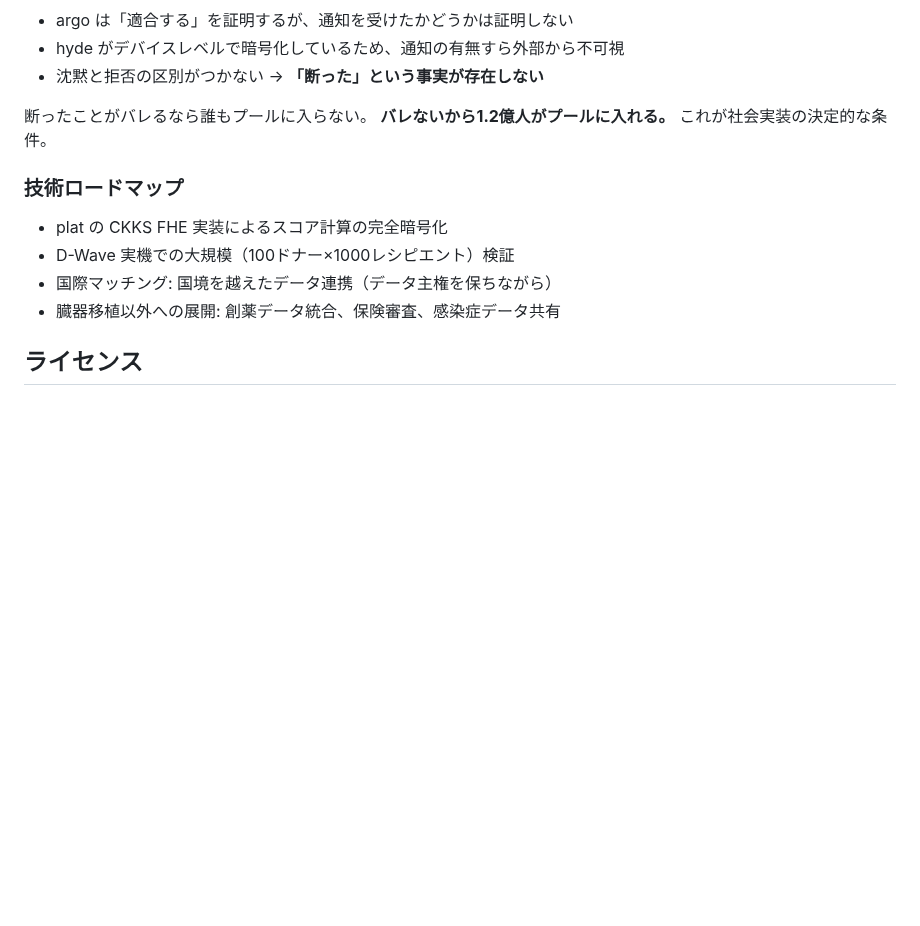
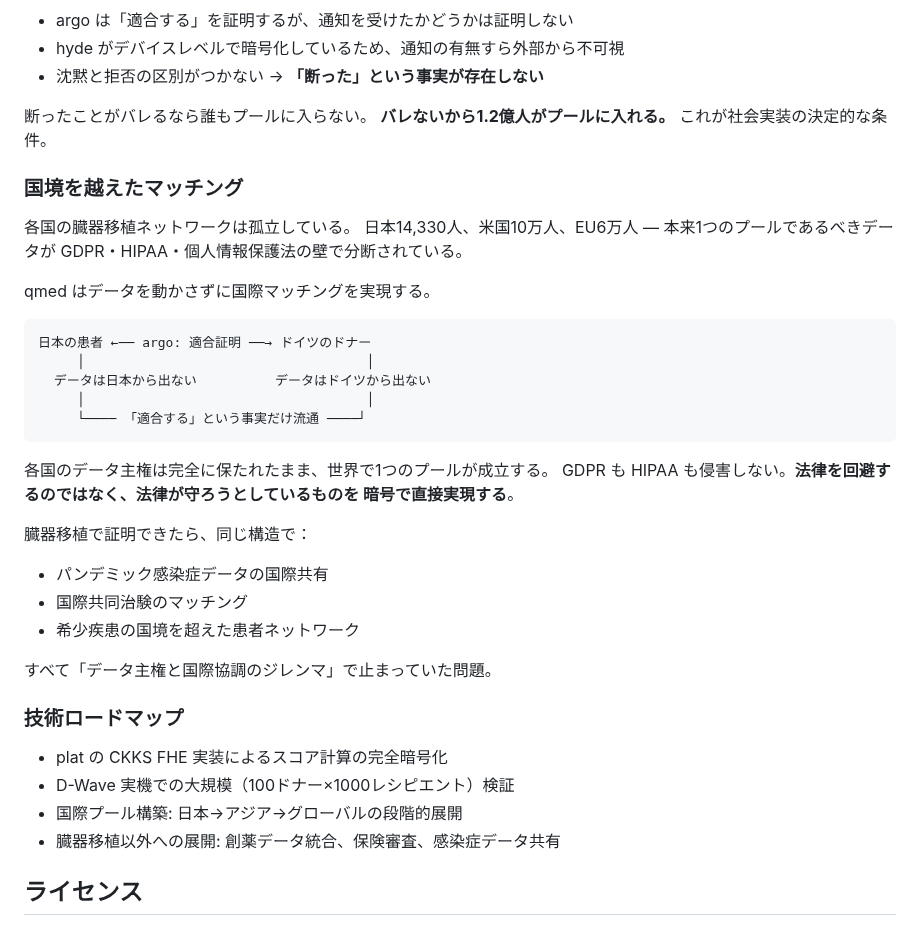
Before and after one commit to Ryujiyasu/niobi, a Markdown page: README.md, the part around the change. Rendered like a GitHub page; blank space fills up the shorter version.

Commit message:
docs: add global pool vision — data sovereignty meets international matching
Data stays in each country. Only compatibility proofs cross borders.
GDPR/HIPAA are not circumvented — what they protect is achieved
directly through cryptography. One global pool, zero data movement.

````diff
--- a/README.md
+++ b/README.md
@@ -182,11 +182,38 @@ hyde が個人データを暗号化しているため、プールに入ること
 **バレないから1.2億人がプールに入れる。**
 これが社会実装の決定的な条件。
 
+### 国境を越えたマッチング
+
+各国の臓器移植ネットワークは孤立している。
+日本14,330人、米国10万人、EU6万人 — 本来1つのプールであるべきデータが
+GDPR・HIPAA・個人情報保護法の壁で分断されている。
+
+qmed はデータを動かさずに国際マッチングを実現する。
+
+```
+日本の患者 ←── argo: 適合証明 ──→ ドイツのドナー
+     │                                    │
+  データは日本から出ない          データはドイツから出ない
+     │                                    │
+     └──── 「適合する」という事実だけ流通 ────┘
+```
+
+各国のデータ主権は完全に保たれたまま、世界で1つのプールが成立する。
+GDPR も HIPAA も侵害しない。**法律を回避するのではなく、法律が守ろうとしているものを
+暗号で直接実現する**。
+
+臓器移植で証明できたら、同じ構造で：
+- パンデミック感染症データの国際共有
+- 国際共同治験のマッチング
+- 希少疾患の国境を超えた患者ネットワーク
+
+すべて「データ主権と国際協調のジレンマ」で止まっていた問題。
+
 ### 技術ロードマップ
 
 - plat の CKKS FHE 実装によるスコア計算の完全暗号化
 - D-Wave 実機での大規模（100ドナー×1000レシピエント）検証
-- 国際マッチング: 国境を越えたデータ連携（データ主権を保ちながら）
+- 国際プール構築: 日本→アジア→グローバルの段階的展開
 - 臓器移植以外への展開: 創薬データ統合、保険審査、感染症データ共有
 
 ## ライセンス
````
